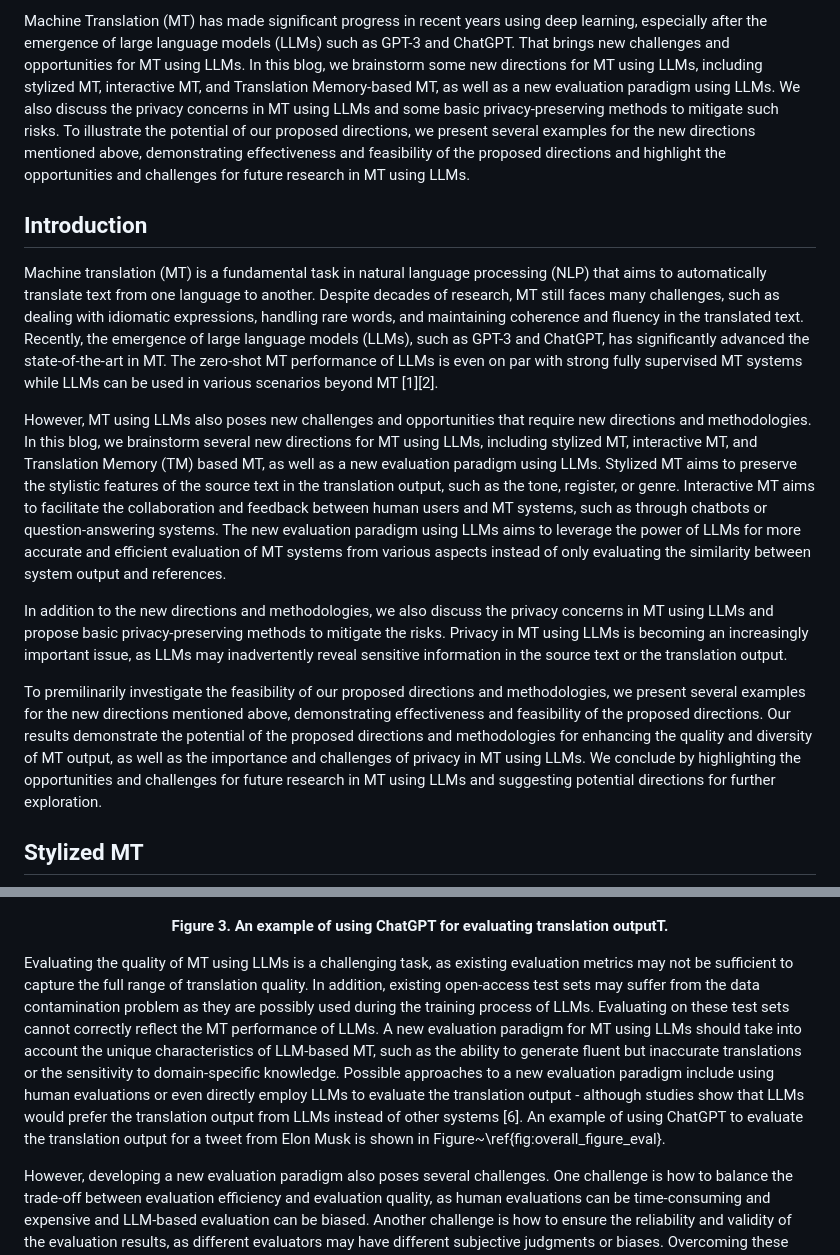
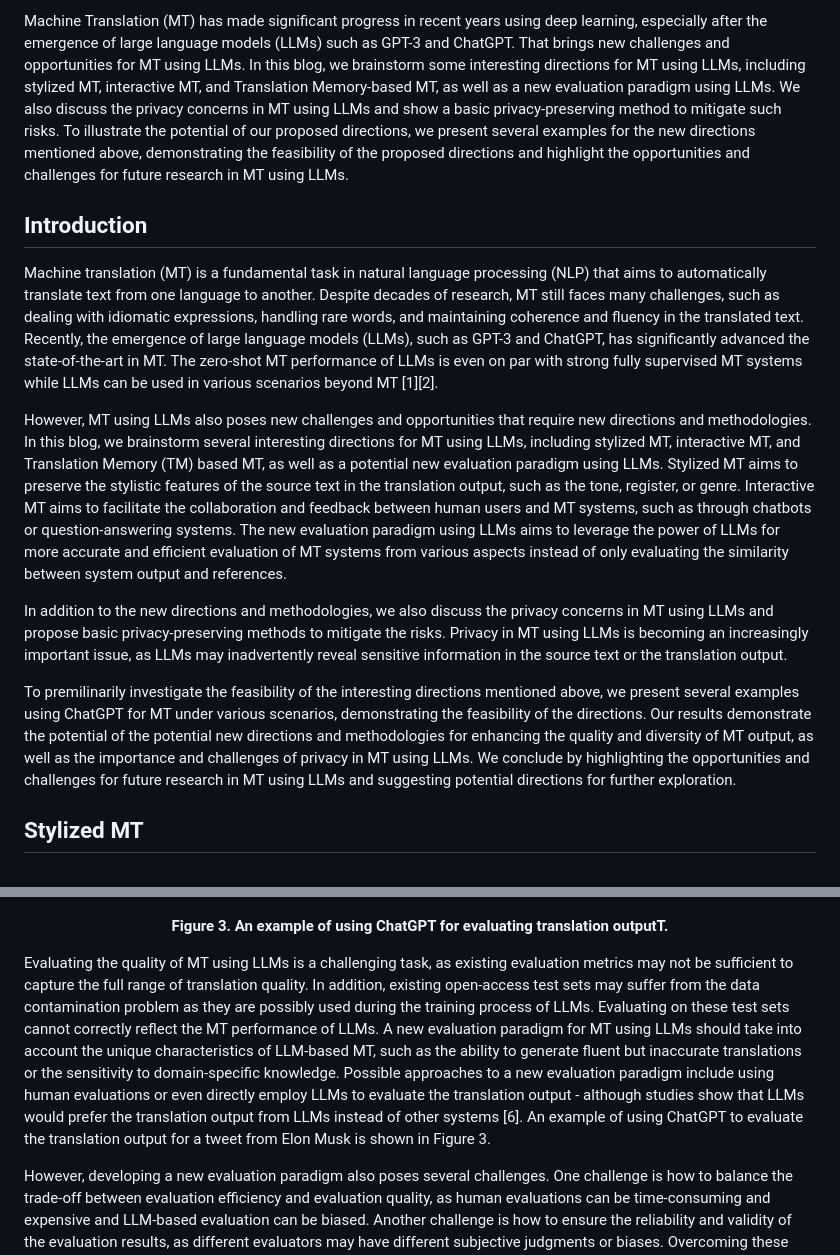
Before and after one commit to lyuchenyang/lyuchenyang.github.io, a Markdown page: blog/mt_using_llms.md, 2 parts joined by grey strips. Rendered like a GitHub page.

```diff
--- a/blog/mt_using_llms.md
+++ b/blog/mt_using_llms.md
@@ -3,14 +3,14 @@
 <!-- ## Abstract -->
-Machine Translation (MT) has made significant progress in recent years using deep learning, especially after the emergence of large language models (LLMs) such as GPT-3 and ChatGPT. That brings new challenges and opportunities for MT using LLMs. In this blog, we brainstorm some new directions for MT using LLMs, including stylized MT, interactive MT, and Translation Memory-based MT, as well as a new evaluation paradigm using LLMs. We also discuss the privacy concerns in MT using LLMs and some basic privacy-preserving methods to mitigate such risks. To illustrate the potential of our proposed directions, we present several examples for the new directions mentioned above, demonstrating effectiveness and feasibility of the proposed directions and highlight the opportunities and challenges for future research in MT using LLMs.
+Machine Translation (MT) has made significant progress in recent years using deep learning, especially after the emergence of large language models (LLMs) such as GPT-3 and ChatGPT. That brings new challenges and opportunities for MT using LLMs. In this blog, we brainstorm some interesting directions for MT using LLMs, including stylized MT, interactive MT, and Translation Memory-based MT, as well as a new evaluation paradigm using LLMs. We also discuss the privacy concerns in MT using LLMs and show a basic privacy-preserving method to mitigate such risks. To illustrate the potential of our proposed directions, we present several examples for the new directions mentioned above, demonstrating the feasibility of the proposed directions and highlight the opportunities and challenges for future research in MT using LLMs.
 
 ## Introduction
 Machine translation (MT) is a fundamental task in natural language processing (NLP) that aims to automatically translate text from one language to another. Despite decades of research, MT still faces many challenges, such as dealing with idiomatic expressions, handling rare words, and maintaining coherence and fluency in the translated text. Recently, the emergence of large language models (LLMs), such as GPT-3 and ChatGPT, has significantly advanced the state-of-the-art in MT. The zero-shot MT performance of LLMs is even on par with strong fully supervised MT systems while LLMs can be used in various scenarios beyond MT [1][2].
 
-However, MT using LLMs also poses new challenges and opportunities that require new directions and methodologies. In this blog, we brainstorm several new directions for MT using LLMs, including stylized MT, interactive MT, and Translation Memory (TM) based MT, as well as a new evaluation paradigm using LLMs. Stylized MT aims to preserve the stylistic features of the source text in the translation output, such as the tone, register, or genre. Interactive MT aims to facilitate the collaboration and feedback between human users and MT systems, such as through chatbots or question-answering systems. The new evaluation paradigm using LLMs aims to leverage the power of LLMs for more accurate and efficient evaluation of MT systems from various aspects instead of only evaluating the similarity between system output and references.
+However, MT using LLMs also poses new challenges and opportunities that require new directions and methodologies. In this blog, we brainstorm several interesting directions for MT using LLMs, including stylized MT, interactive MT, and Translation Memory (TM) based MT, as well as a potential new evaluation paradigm using LLMs. Stylized MT aims to preserve the stylistic features of the source text in the translation output, such as the tone, register, or genre. Interactive MT aims to facilitate the collaboration and feedback between human users and MT systems, such as through chatbots or question-answering systems. The new evaluation paradigm using LLMs aims to leverage the power of LLMs for more accurate and efficient evaluation of MT systems from various aspects instead of only evaluating the similarity between system output and references.
 
 In addition to the new directions and methodologies, we also discuss the privacy concerns in MT using LLMs and propose basic privacy-preserving methods to mitigate the risks. Privacy in MT using LLMs is becoming an increasingly important issue, as LLMs may inadvertently reveal sensitive information in the source text or the translation output.
 
-To premilinarily investigate the feasibility of our proposed directions and methodologies, we present several examples for the new directions mentioned above, demonstrating effectiveness and feasibility of the proposed directions. Our results demonstrate the potential of the proposed directions and methodologies for enhancing the quality and diversity of MT output, as well as the importance and challenges of privacy in MT using LLMs. We conclude by highlighting the opportunities and challenges for future research in MT using LLMs and suggesting potential directions for further exploration.
+To premilinarily investigate the feasibility of the interesting directions mentioned above, we present several examples using ChatGPT for MT under various scenarios, demonstrating the feasibility of the directions. Our results demonstrate the potential of the potential new directions and methodologies for enhancing the quality and diversity of MT output, as well as the importance and challenges of privacy in MT using LLMs. We conclude by highlighting the opportunities and challenges for future research in MT using LLMs and suggesting potential directions for further exploration.
 
 
 ## Stylized MT
@@ -69,7 +69,7 @@ Previous studies on conventional TM-based MT have also shown that conventional T
 
 <!-- ![An example of using ChatGPT for evaluating translation output.](Figures/eval_mt_example_1.png "Example 1"){width=40%} ![An example of using ChatGPT for evaluating translation output.](Figures/eval_mt_example_2.png "Example 2"){width=40%} -->
 
-Evaluating the quality of MT using LLMs is a challenging task, as existing evaluation metrics may not be sufficient to capture the full range of translation quality. In addition, existing open-access test sets may suffer from the data contamination problem as they are possibly used during the training process of LLMs. Evaluating on these test sets cannot correctly reflect the MT performance of LLMs. A new evaluation paradigm for MT using LLMs should take into account the unique characteristics of LLM-based MT, such as the ability to generate fluent but inaccurate translations or the sensitivity to domain-specific knowledge. Possible approaches to a new evaluation paradigm include using human evaluations or even directly employ LLMs to evaluate the translation output - although studies show that LLMs would prefer the translation output from LLMs instead of other systems [6]. An example of using ChatGPT to evaluate the translation output for a tweet from Elon Musk is shown in Figure~\ref{fig:overall_figure_eval}.
+Evaluating the quality of MT using LLMs is a challenging task, as existing evaluation metrics may not be sufficient to capture the full range of translation quality. In addition, existing open-access test sets may suffer from the data contamination problem as they are possibly used during the training process of LLMs. Evaluating on these test sets cannot correctly reflect the MT performance of LLMs. A new evaluation paradigm for MT using LLMs should take into account the unique characteristics of LLM-based MT, such as the ability to generate fluent but inaccurate translations or the sensitivity to domain-specific knowledge. Possible approaches to a new evaluation paradigm include using human evaluations or even directly employ LLMs to evaluate the translation output - although studies show that LLMs would prefer the translation output from LLMs instead of other systems [6]. An example of using ChatGPT to evaluate the translation output for a tweet from Elon Musk is shown in Figure 3.
 
 However, developing a new evaluation paradigm also poses several challenges. One challenge is how to balance the trade-off between evaluation efficiency and evaluation quality, as human evaluations can be time-consuming and expensive and LLM-based evaluation can be biased. Another challenge is how to ensure the reliability and validity of the evaluation results, as different evaluators may have different subjective judgments or biases. Overcoming these challenges requires rigorous experimental design, statistical analysis, and transparency in reporting.
 
```
Also changed, not shown: other parts of blog/mt_using_llms.md (+1 -1 lines).
